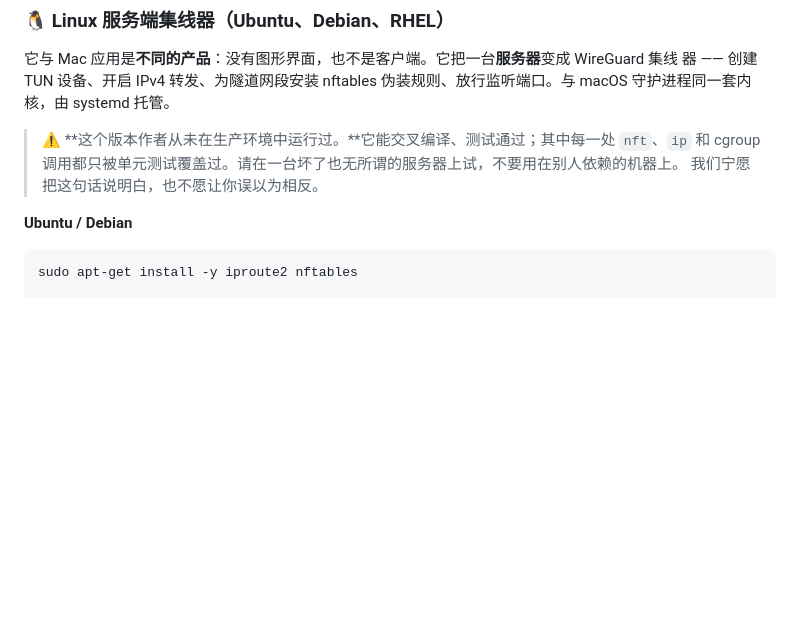
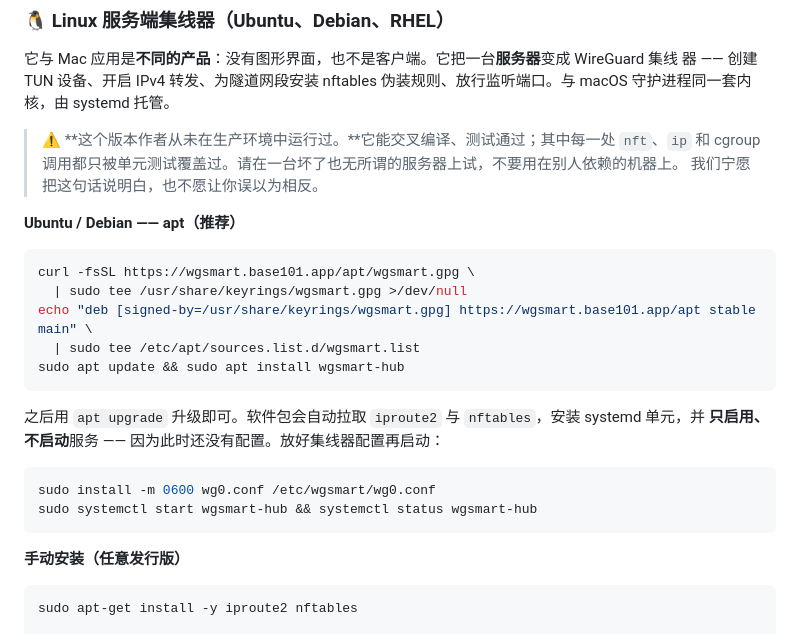
Before and after one commit to lyquyduong/WGSmart, a Markdown page: README.zh.md, the part around the change. Rendered like a GitHub page; blank space fills up the shorter version.

````diff
--- a/README.zh.md
+++ b/README.zh.md
@@ -122,7 +122,26 @@ WGSmart **尚未通过 Apple 公证**。公证需要付费的 Apple Developer
 > cgroup 调用都只被单元测试覆盖过。请在一台坏了也无所谓的服务器上试，不要用在别人依赖的机器上。
 > 我们宁愿把这句话说明白，也不愿让你误以为相反。
 
-**Ubuntu / Debian**
+**Ubuntu / Debian —— apt（推荐）**
+
+```sh
+curl -fsSL https://wgsmart.base101.app/apt/wgsmart.gpg \
+  | sudo tee /usr/share/keyrings/wgsmart.gpg >/dev/null
+echo "deb [signed-by=/usr/share/keyrings/wgsmart.gpg] https://wgsmart.base101.app/apt stable main" \
+  | sudo tee /etc/apt/sources.list.d/wgsmart.list
+sudo apt update && sudo apt install wgsmart-hub
+```
+
+之后用 `apt upgrade` 升级即可。软件包会自动拉取 `iproute2` 与 `nftables`，安装 systemd 单元，并
+**只启用、不启动**服务 —— 因为此时还没有配置。放好集线器配置再启动：
+
+```sh
+sudo install -m 0600 wg0.conf /etc/wgsmart/wg0.conf
+sudo systemctl start wgsmart-hub && systemctl status wgsmart-hub
+```
+
+**手动安装（任意发行版）**
+
 
 ```sh
 sudo apt-get install -y iproute2 nftables
````
Also changed, not shown: README.md (+21 -1 lines), README.vi.md (+21 -1 lines).
